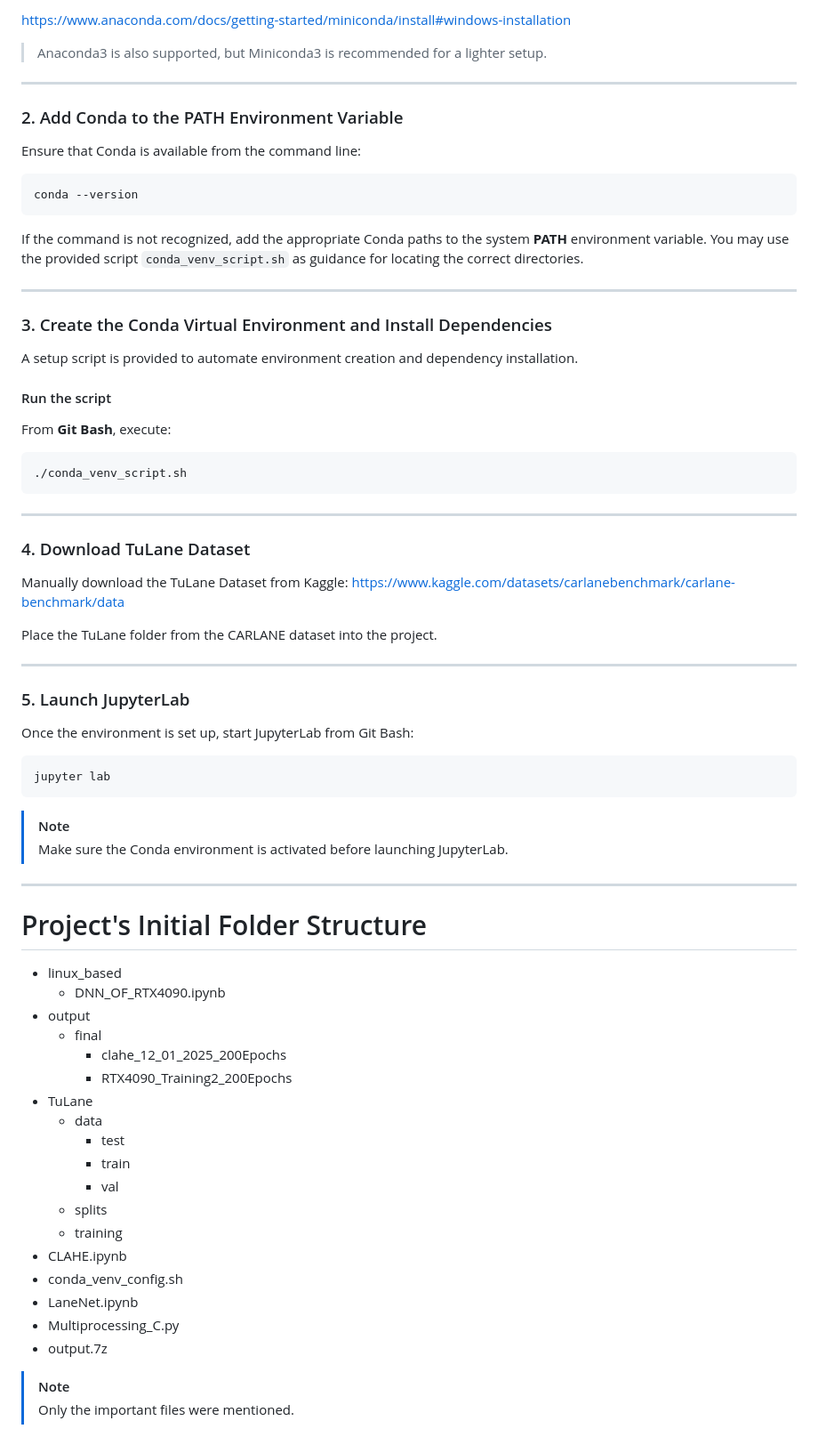
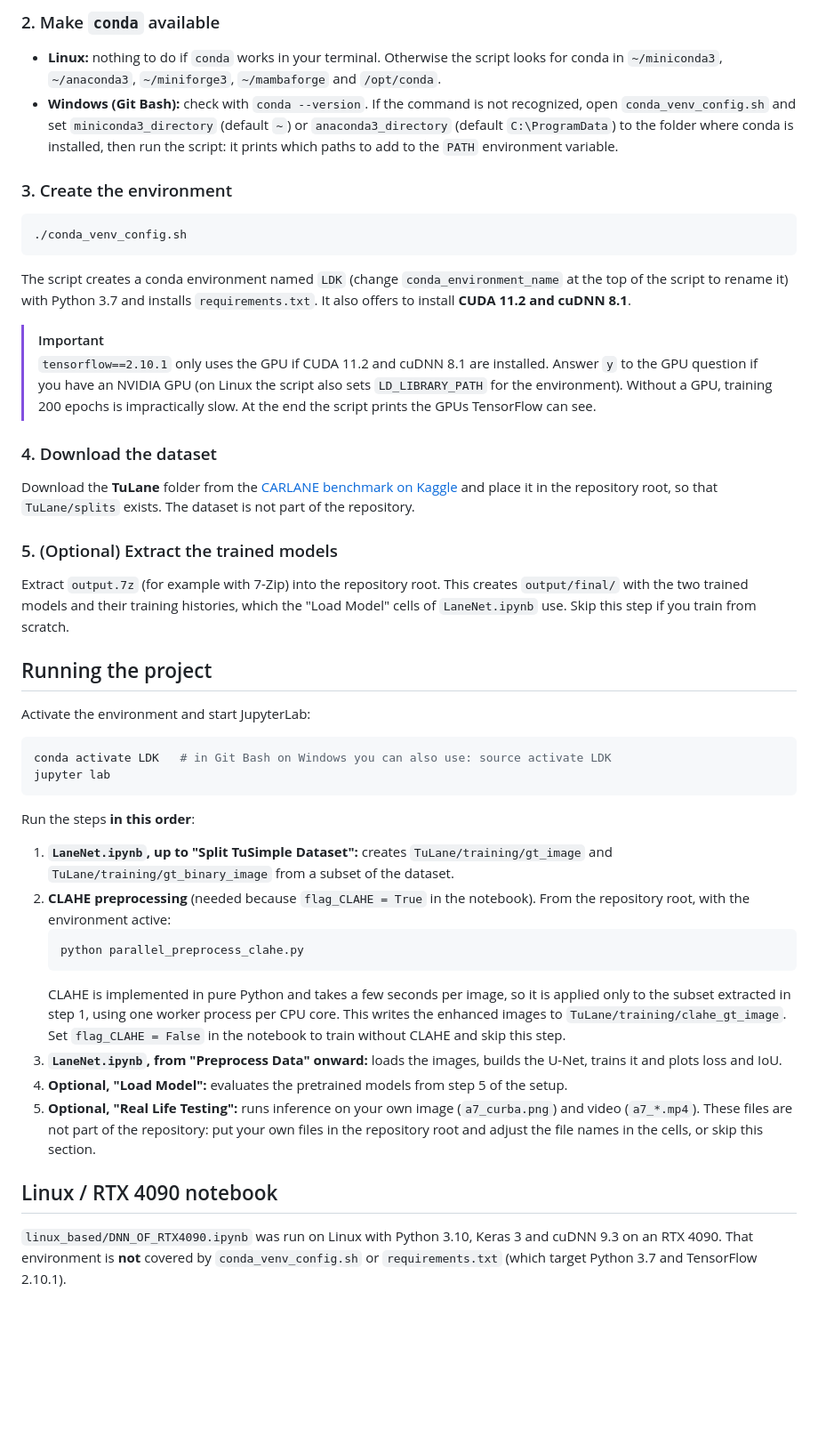
Before and after one commit to racovita67/LaneDetectionKeras, a Markdown page: README.md, the part around one of its changes. Shown at 89% size. Rendered like a GitHub page; blank space fills up the shorter version.

````diff
--- a/README.md
+++ b/README.md
@@ -59,73 +54,49 @@ Download and install **Miniconda3** from the official website:
 
-[https://www.anaconda.com/docs/getting-started/miniconda/install#windows-installation](https://www.anaconda.com/docs/getting-started/miniconda/install#windows-installation)
+### 2. Make `conda` available
 
-> Anaconda3 is also supported, but Miniconda3 is recommended for a lighter setup.
+* **Linux:** nothing to do if `conda` works in your terminal. Otherwise the script looks for conda in `~/miniconda3`, `~/anaconda3`, `~/miniforge3`, `~/mambaforge` and `/opt/conda`.
+* **Windows (Git Bash):** check with `conda --version`. If the command is not recognized, open `conda_venv_config.sh` and set `miniconda3_directory` (default `~`) or `anaconda3_directory` (default `C:\ProgramData`) to the folder where conda is installed, then run the script: it prints which paths to add to the `PATH` environment variable.
 
----
-
-### 2. Add Conda to the PATH Environment Variable
-
-Ensure that Conda is available from the command line:
+### 3. Create the environment
 
 ```bash
-conda --version
+./conda_venv_config.sh
 ```
 
-If the command is not recognized, add the appropriate Conda paths to the system **PATH** environment variable. You may use the provided script `conda_venv_script.sh` as guidance for locating the correct directories.
+The script creates a conda environment named `LDK` (change `conda_environment_name` at the top of the script to rename it) with Python 3.7 and installs `requirements.txt`. It also offers to install **CUDA 11.2 and cuDNN 8.1**.
 
----
+> [!IMPORTANT]
+> `tensorflow==2.10.1` only uses the GPU if CUDA 11.2 and cuDNN 8.1 are installed. Answer `y` to the GPU question if you have an NVIDIA GPU (on Linux the script also sets `LD_LIBRARY_PATH` for the environment). Without a GPU, training 200 epochs is impractically slow. At the end the script prints the GPUs TensorFlow can see.
 
-### 3. Create the Conda Virtual Environment and Install Dependencies
+### 4. Download the dataset
 
-A setup script is provided to automate environment creation and dependency installation.
+Download the **TuLane** folder from the [CARLANE benchmark on Kaggle](https://www.kaggle.com/datasets/carlanebenchmark/carlane-benchmark/data) and place it in the repository root, so that `TuLane/splits` exists. The dataset is not part of the repository.
 
-#### Run the script
+### 5. (Optional) Extract the trained models
 
-From **Git Bash**, execute:
+Extract `output.7z` (for example with 7-Zip) into the repository root. This creates `output/final/` with the two trained models and their training histories, which the "Load Model" cells of `LaneNet.ipynb` use. Skip this step if you train from scratch.
+
+## Running the project
+
+Activate the environment and start JupyterLab:
 
 ```bash
-./conda_venv_script.sh
+conda activate LDK   # in Git Bash on Windows you can also use: source activate LDK
+jupyter lab
 ```
 
----
-### 4. Download TuLane Dataset
-Manually download the TuLane Dataset from Kaggle:
-https://www.kaggle.com/datasets/carlanebenchmark/carlane-benchmark/data
+Run the steps **in this order**:
 
-Place the TuLane folder from the CARLANE dataset into the project.
+1. **`LaneNet.ipynb`, up to "Split TuSimple Dataset":** creates `TuLane/training/gt_image` and `TuLane/training/gt_binary_image` from a subset of the dataset.
+2. **CLAHE preprocessing** (needed because `flag_CLAHE = True` in the notebook). From the repository root, with the environment active:
+   ```bash
+   python parallel_preprocess_clahe.py
+   ```
+   CLAHE is implemented in pure Python and takes a few seconds per image, so it is applied only to the subset extracted in step 1, using one worker process per CPU core. This writes the enhanced images to `TuLane/training/clahe_gt_image`. Set `flag_CLAHE = False` in the notebook to train without CLAHE and skip this step.
+3. **`LaneNet.ipynb`, from "Preprocess Data" onward:** loads the images, builds the U-Net, trains it and plots loss and IoU.
+4. **Optional, "Load Model":** evaluates the pretrained models from step 5 of the setup.
+5. **Optional, "Real Life Testing":** runs inference on your own image (`a7_curba.png`) and video (`a7_*.mp4`). These files are not part of the repository: put your own files in the repository root and adjust the file names in the cells, or skip this section.
 
----
-### 5. Launch JupyterLab
+## Linux / RTX 4090 notebook
 
-Once the environment is set up, start JupyterLab from Git Bash:
-
-```bash
-jupyter lab
-```
-> [!NOTE]
-> Make sure the Conda environment is activated before launching JupyterLab.
-
----
-
-# Project's Initial Folder Structure
-- linux_based
-  - DNN_OF_RTX4090.ipynb
-- output
-  - final
-    - clahe_12_01_2025_200Epochs
-    - RTX4090_Training2_200Epochs
-- TuLane
-  - data
-    - test
-    - train
-    - val
-  - splits
-  - training
-- CLAHE.ipynb
-- conda_venv_config.sh
-- LaneNet.ipynb
-- Multiprocessing_C.py
-- output.7z
-
-> [!NOTE]
-> Only the important files were mentioned.
+`linux_based/DNN_OF_RTX4090.ipynb` was run on Linux with Python 3.10, Keras 3 and cuDNN 9.3 on an RTX 4090. That environment is **not** covered by `conda_venv_config.sh` or `requirements.txt` (which target Python 3.7 and TensorFlow 2.10.1).
````
Also changed, not shown: other parts of README.md (+35 -40 lines), docs/diagram/unet_arch.png (added), docs/results/iou_curves.png (added), 8 other files.
